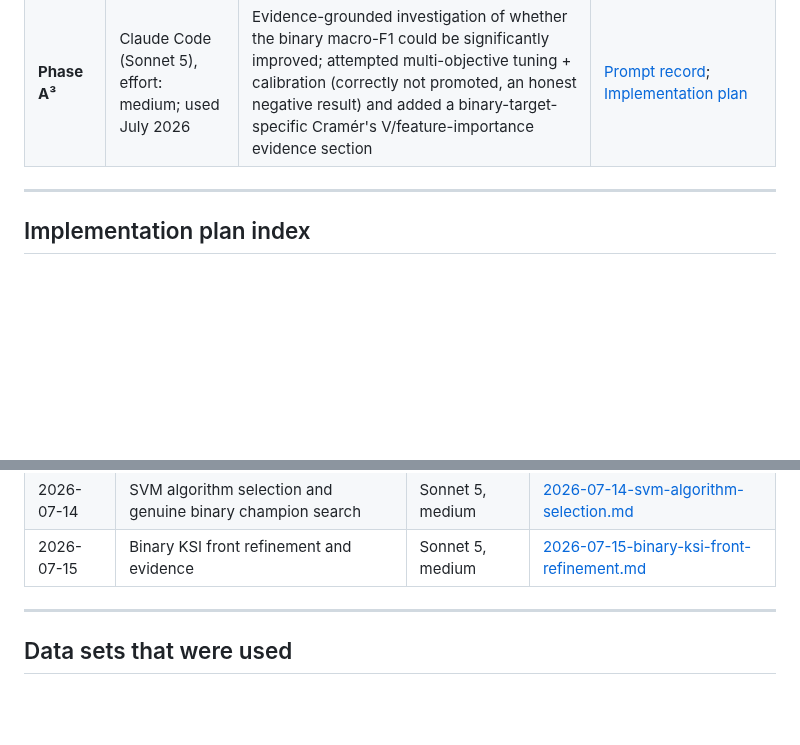
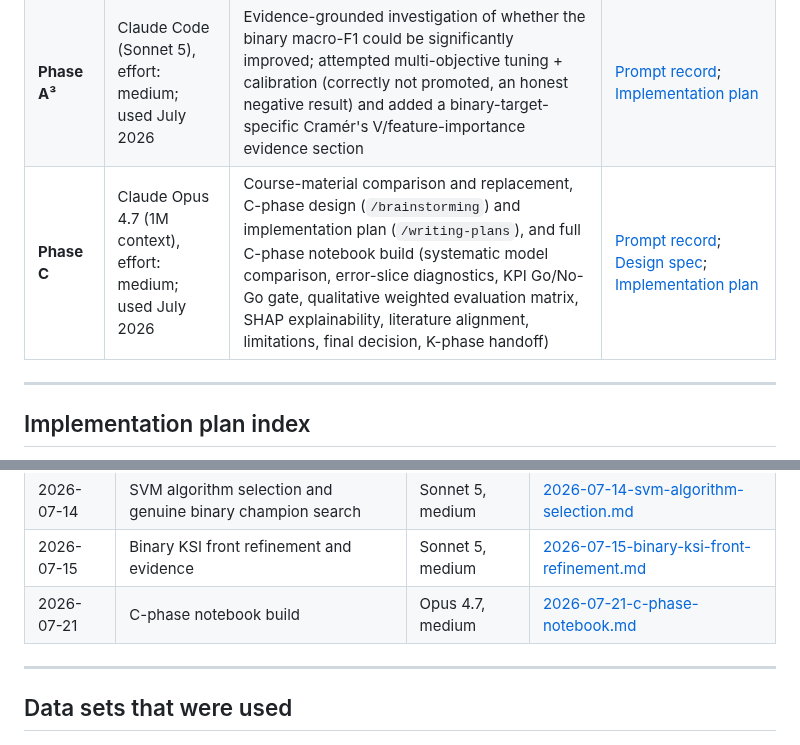
Before and after one commit to jonasyr/unfallatlas-qua3ck, a Markdown page: docs/AI TOOL DISCLOSURE.md, 2 parts joined by grey strips. GitHub-like rendering; blank space fills up the shorter version.

```diff
--- a/docs/AI TOOL DISCLOSURE.md
+++ b/docs/AI TOOL DISCLOSURE.md
@@ -39,6 +39,7 @@ The QUA3CK model is an iterative process for developing ML solutions. It stands
 | **Phase A³** | Codex (GPT-5.6 Terra), effort: medium; used July 2026 | AI-tool disclosure and prompt-record audit: provenance correction, plan indexing, link normalization, and plan-body de-duplication | [Prompt record](prompts/03_prompts_phase_a3.md); [This disclosure](AI%20TOOL%20DISCLOSURE.md) |
 | **Phase A³** | Claude Code (Sonnet 5), effort: medium; used July 2026 | Course-material-driven review of the A³ phase against SVM/kernel-method coverage; added SVM candidates and a genuine, searched (not assumed) binary KSI champion, with a real end-to-end notebook execution | [Prompt record](prompts/03_prompts_phase_a3.md); [Implementation plan](superpowers/plans/2026-07-14-svm-algorithm-selection.md) |
 | **Phase A³** | Claude Code (Sonnet 5), effort: medium; used July 2026 | Evidence-grounded investigation of whether the binary macro-F1 could be significantly improved; attempted multi-objective tuning + calibration (correctly not promoted, an honest negative result) and added a binary-target-specific Cramér's V/feature-importance evidence section | [Prompt record](prompts/03_prompts_phase_a3.md); [Implementation plan](superpowers/plans/2026-07-15-binary-ksi-front-refinement.md) |
+| **Phase C** | Claude Opus 4.7 (1M context), effort: medium; used July 2026 | Course-material comparison and replacement, C-phase design (`/brainstorming`) and implementation plan (`/writing-plans`), and full C-phase notebook build (systematic model comparison, error-slice diagnostics, KPI Go/No-Go gate, qualitative weighted evaluation matrix, SHAP explainability, literature alignment, limitations, final decision, K-phase handoff) | [Prompt record](prompts/04_prompts_phase_c.md); [Design spec](superpowers/specs/2026-07-21-c-phase-notebook-design.md); [Implementation plan](superpowers/plans/2026-07-21-c-phase-notebook.md) |
 
 ---
 
@@ -60,6 +61,7 @@ records link to them by path rather than duplicating their contents.
 | 2026-07-14 | Binary KSI reframe | Sonnet 5, medium | [2026-07-14-binary-ksi-reframe.md](superpowers/plans/2026-07-14-binary-ksi-reframe.md) |
 | 2026-07-14 | SVM algorithm selection and genuine binary champion search | Sonnet 5, medium | [2026-07-14-svm-algorithm-selection.md](superpowers/plans/2026-07-14-svm-algorithm-selection.md) |
 | 2026-07-15 | Binary KSI front refinement and evidence | Sonnet 5, medium | [2026-07-15-binary-ksi-front-refinement.md](superpowers/plans/2026-07-15-binary-ksi-front-refinement.md) |
+| 2026-07-21 | C-phase notebook build | Opus 4.7, medium | [2026-07-21-c-phase-notebook.md](superpowers/plans/2026-07-21-c-phase-notebook.md) |
 
 ---
 
```
Also changed, not shown: docs/prompts/04_prompts_phase_c.md (added, +107 -0 lines).
